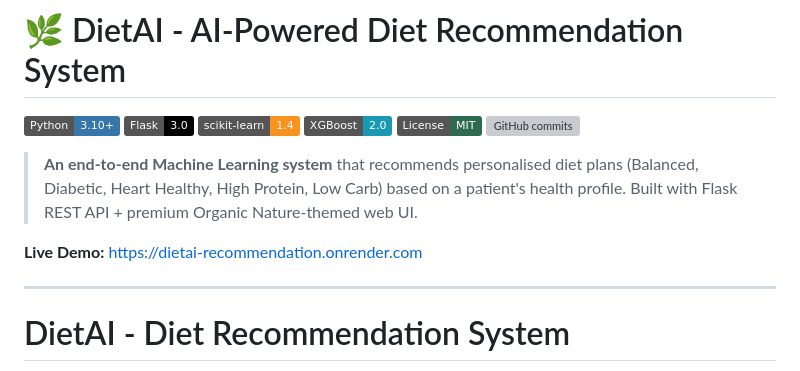
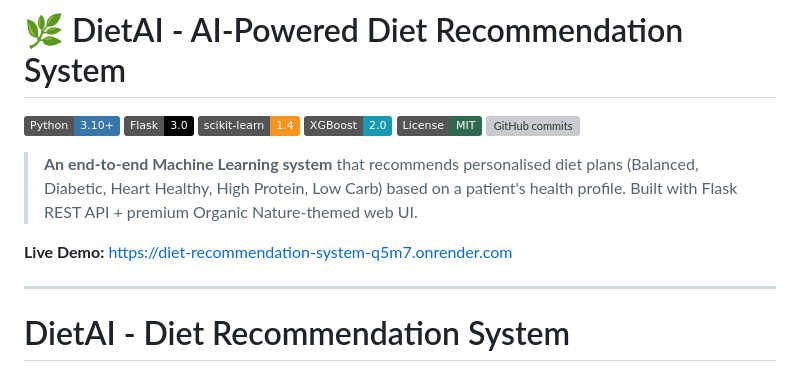
Before and after one commit to rohitbirdawade007/diet-recommendation-system, a Markdown page: README.md, the part around the change. Rendered like a GitHub page; badges without logos; grey boxes are pictures that could not be loaded.

Commit message:
docs(readme): update live demo URL to production Render.com deployment

```diff
--- a/README.md
+++ b/README.md
@@ -9,7 +9,7 @@
 
 > **An end-to-end Machine Learning system** that recommends personalised diet plans (Balanced, Diabetic, Heart Healthy, High Protein, Low Carb) based on a patient's health profile. Built with Flask REST API + premium Organic Nature-themed web UI.
 
-**Live Demo:** https://dietai-recommendation.onrender.com
+**Live Demo:** https://diet-recommendation-system-q5m7.onrender.com
 
 ---
 # DietAI - Diet Recommendation System
```
